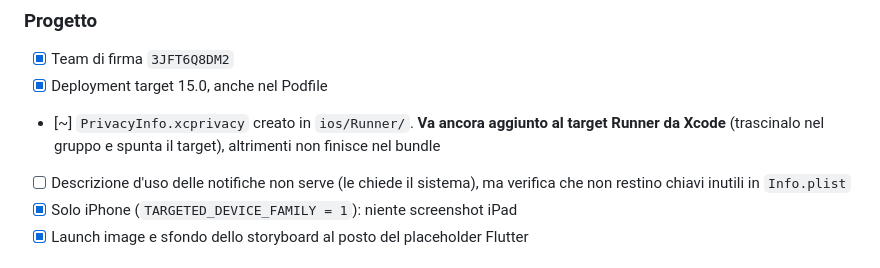
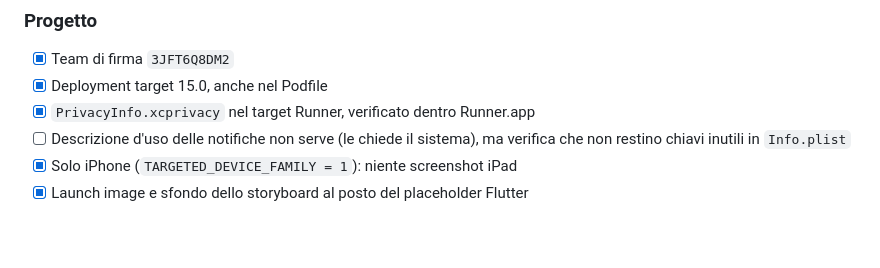
Before and after one commit to mammuthone/muraveraricicla, a Markdown page: RELEASE.md, the part around the change. Drawn GitHub-style; blank space fills up the shorter version.

Commit message:
Aggiunge il privacy manifest al target Runner
Verificato: finisce in Runner.app dentro l'archive.

Co-Authored-By: Claude Opus 5 <noreply@anthropic.com>

```diff
--- a/RELEASE.md
+++ b/RELEASE.md
@@ -68,9 +68,7 @@ L'app **non raccoglie né trasmette dati personali**. Da dichiarare comunque:
 ### Progetto
 - [x] Team di firma `3JFT6Q8DM2`
 - [x] Deployment target 15.0, anche nel Podfile
-- [~] `PrivacyInfo.xcprivacy` creato in `ios/Runner/`. **Va ancora aggiunto al
-      target Runner da Xcode** (trascinalo nel gruppo e spunta il target),
-      altrimenti non finisce nel bundle
+- [x] `PrivacyInfo.xcprivacy` nel target Runner, verificato dentro Runner.app
 - [ ] Descrizione d'uso delle notifiche non serve (le chiede il sistema), ma
       verifica che non restino chiavi inutili in `Info.plist`
 - [x] Solo iPhone (`TARGETED_DEVICE_FAMILY = 1`): niente screenshot iPad
```
